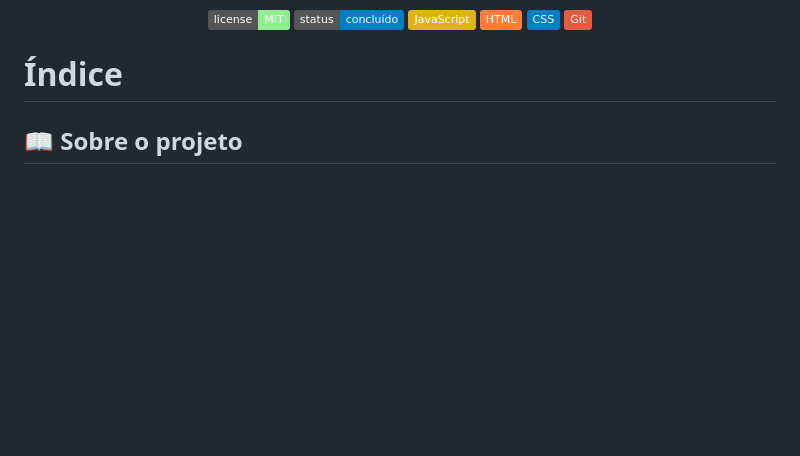
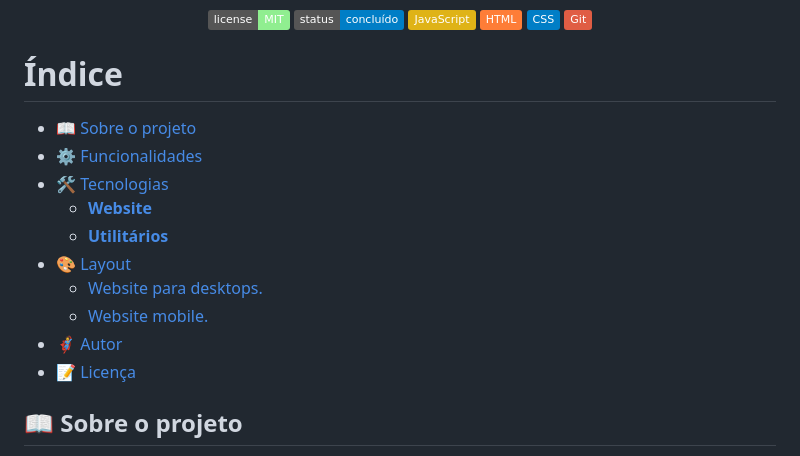
Before and after one commit to GeorgeeAraujo/portfolio-george, a Markdown page: README.md, the part around the change. Rendered like a GitHub page; badges without logos; blank space fills up the shorter version.

```diff
--- a/README.md
+++ b/README.md
@@ -15,7 +15,18 @@
 
 Índice
 =================
-
+<!--ts-->
+- [📖 Sobre o projeto](#-sobre-o-projeto)
+- [⚙️ Funcionalidades](#-funcionalidades)
+- [🛠️ Tecnologias](#-tecnologias)
+    + [**Website**](#-website)
+    + [**Utilitários**](#-utilit-rios)
+- [🎨 Layout](#-layout)
+  * [Website para desktops.](#website-para-desktops)
+  * [Website mobile.](#website-mobile)
+- [🦸 Autor](#-autor)
+- [📝 Licença](#-licen-a)
+<!--te-->
 ## 📖 Sobre o projeto
 
 O website foi desenvolvido com o objetivo de divulgar e demonstrar o trabalho de George Araujo como desenvolvedor fullstack.
```
